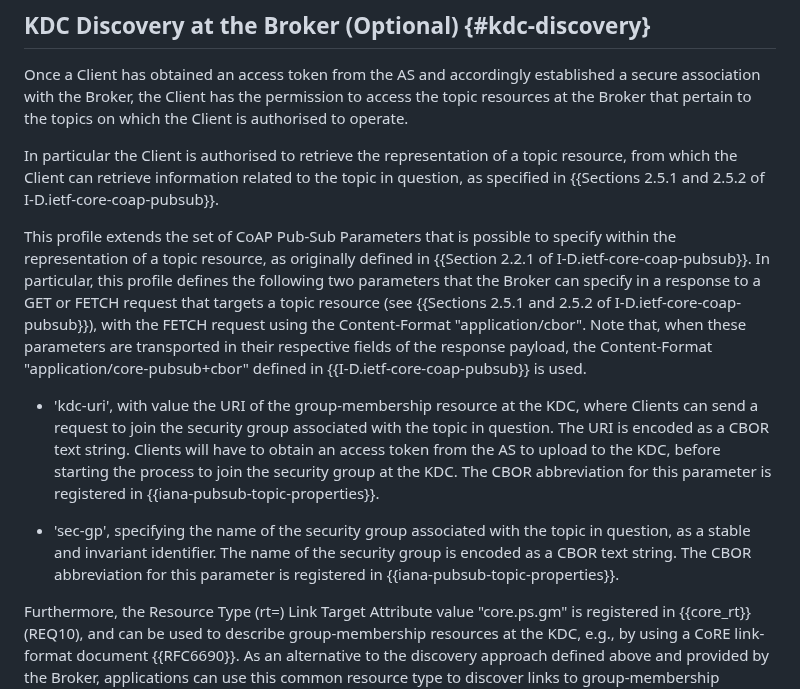
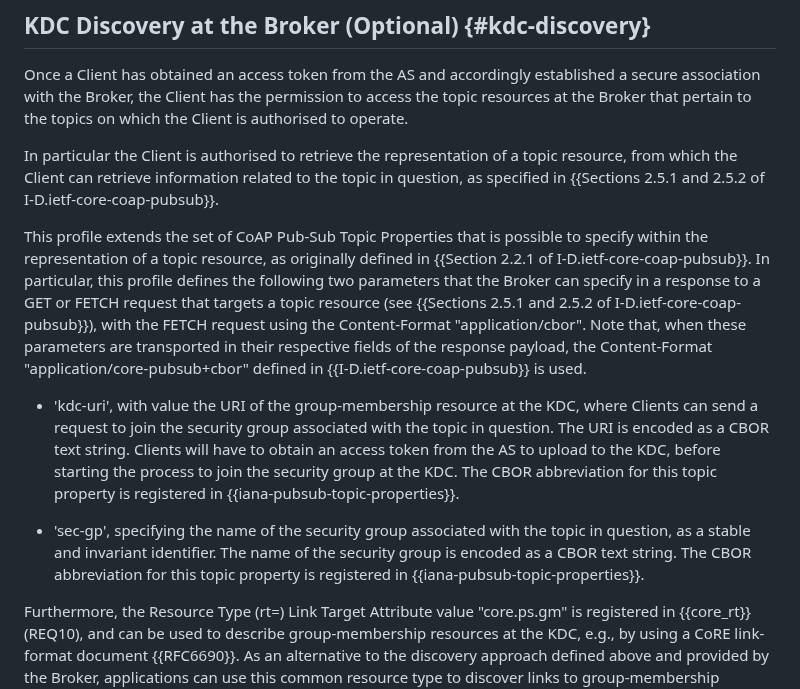
Before and after one commit to ace-wg/pubsub-profile, a Markdown page: draft-ietf-ace-coap-pubsub-profile.md, the part around the change. GitHub-like rendering.

Commit message:
Editorial

```diff
--- a/draft-ietf-ace-coap-pubsub-profile.md
+++ b/draft-ietf-ace-coap-pubsub-profile.md
@@ -395,11 +395,11 @@ Once a Client has obtained an access token from the AS and accordingly establish
 
 In particular the Client is authorised to retrieve the representation of a topic resource, from which the Client can retrieve information related to the topic in question, as specified in {{Sections 2.5.1 and 2.5.2 of I-D.ietf-core-coap-pubsub}}.
 
-This profile extends the set of CoAP Pub-Sub Parameters that is possible to specify within the representation of a topic resource, as originally defined in {{Section 2.2.1 of I-D.ietf-core-coap-pubsub}}. In particular, this profile defines the following two parameters that the Broker can specify in a response to a GET or FETCH request that targets a topic resource (see {{Sections 2.5.1 and 2.5.2 of I-D.ietf-core-coap-pubsub}}), with the FETCH request using the Content-Format "application/cbor". Note that, when these parameters are transported in their respective fields of the response payload, the Content-Format "application/core-pubsub+cbor" defined in {{I-D.ietf-core-coap-pubsub}} is used.
+This profile extends the set of CoAP Pub-Sub Topic Properties that is possible to specify within the representation of a topic resource, as originally defined in {{Section 2.2.1 of I-D.ietf-core-coap-pubsub}}. In particular, this profile defines the following two parameters that the Broker can specify in a response to a GET or FETCH request that targets a topic resource (see {{Sections 2.5.1 and 2.5.2 of I-D.ietf-core-coap-pubsub}}), with the FETCH request using the Content-Format "application/cbor". Note that, when these parameters are transported in their respective fields of the response payload, the Content-Format "application/core-pubsub+cbor" defined in {{I-D.ietf-core-coap-pubsub}} is used.
 
-* 'kdc-uri', with value the URI of the group-membership resource at the KDC, where Clients can send a request to join the security group associated with the topic in question. The URI is encoded as a CBOR text string. Clients will have to obtain an access token from the AS to upload to the KDC, before starting the process to join the security group at the KDC. The CBOR abbreviation for this parameter is registered in {{iana-pubsub-topic-properties}}.
+* 'kdc-uri', with value the URI of the group-membership resource at the KDC, where Clients can send a request to join the security group associated with the topic in question. The URI is encoded as a CBOR text string. Clients will have to obtain an access token from the AS to upload to the KDC, before starting the process to join the security group at the KDC. The CBOR abbreviation for this topic property is registered in {{iana-pubsub-topic-properties}}.
 
-* 'sec-gp', specifying the name of the security group associated with the topic in question, as a stable and invariant identifier. The name of the security group is encoded as a CBOR text string. The CBOR abbreviation for this parameter is registered in {{iana-pubsub-topic-properties}}.
+* 'sec-gp', specifying the name of the security group associated with the topic in question, as a stable and invariant identifier. The name of the security group is encoded as a CBOR text string. The CBOR abbreviation for this topic property is registered in {{iana-pubsub-topic-properties}}.
 
 Furthermore, the Resource Type (rt=) Link Target Attribute value "core.ps.gm" is registered in {{core_rt}} (REQ10), and can be used to describe group-membership resources at the KDC, e.g., by using a CoRE link-format document {{RFC6690}}. As an alternative to the discovery approach defined above and provided by the Broker, applications can use this common resource type to discover links to group-membership resources at the KDC for joining security groups associated with Pub-Sub topics.
 
```
